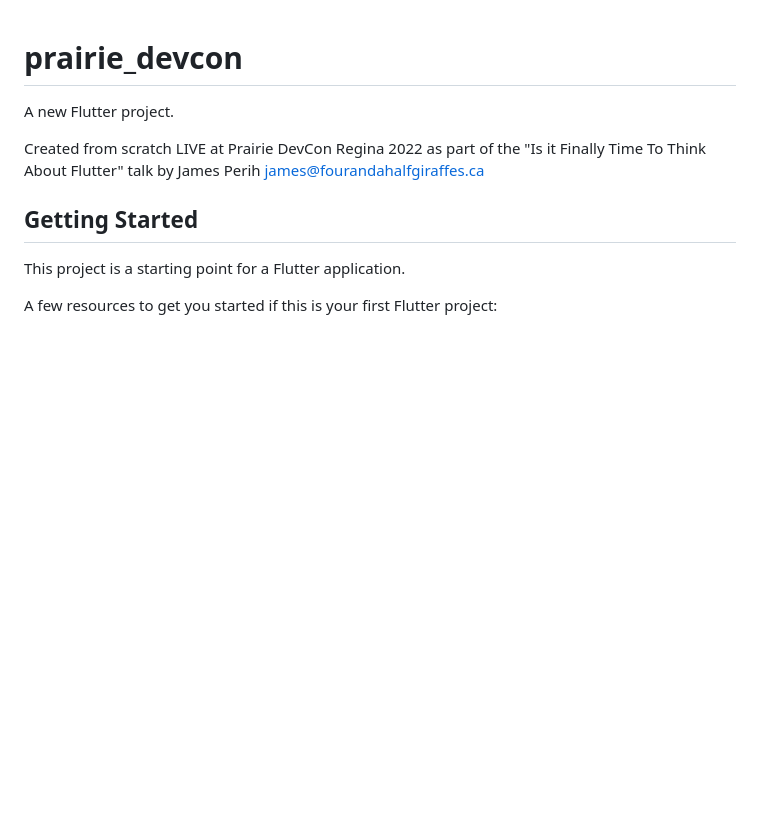
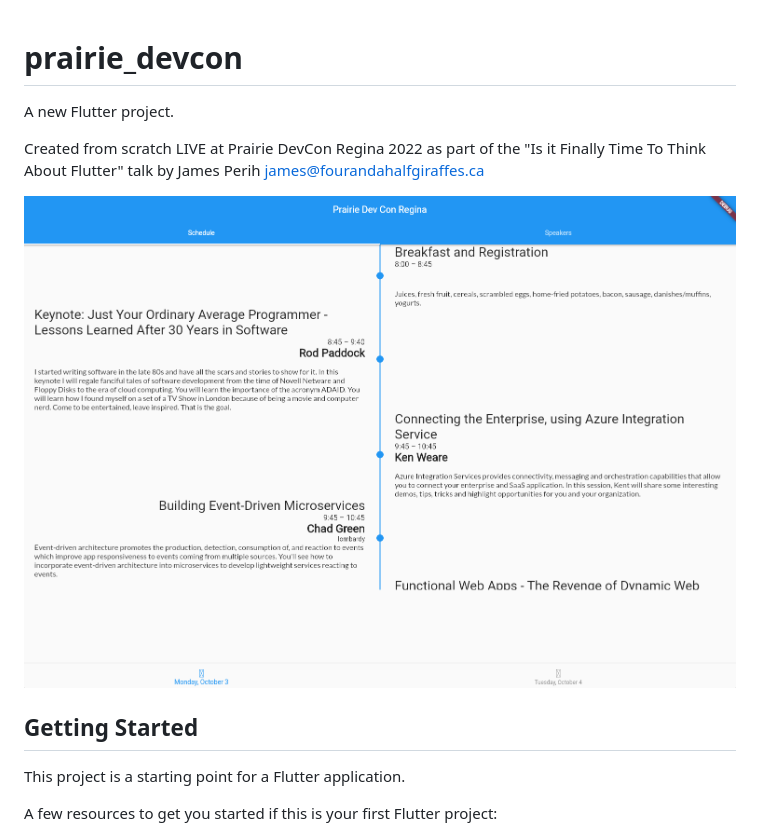
Before and after one commit to hotdang-ca/prairie_devcon, a Markdown page: README.md, the part around the change. Drawn GitHub-style; pictures changed too: screenshot.png (added); blank space fills up the shorter version.

Commit message:
Add screenshot.

```diff
--- a/README.md
+++ b/README.md
@@ -3,6 +3,8 @@
 A new Flutter project.
 
 Created from scratch LIVE at Prairie DevCon Regina 2022 as part of the "Is it Finally Time To Think About Flutter" talk by James Perih <james@fourandahalfgiraffes.ca>
+
+![screenshot](./screenshot.png)
 
 ## Getting Started
 
```
